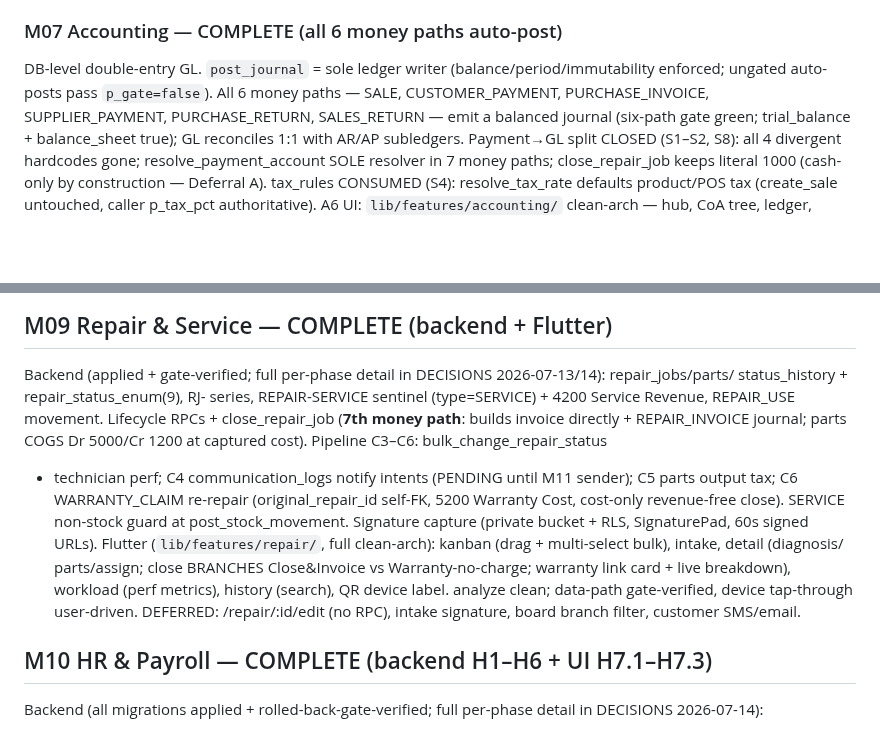
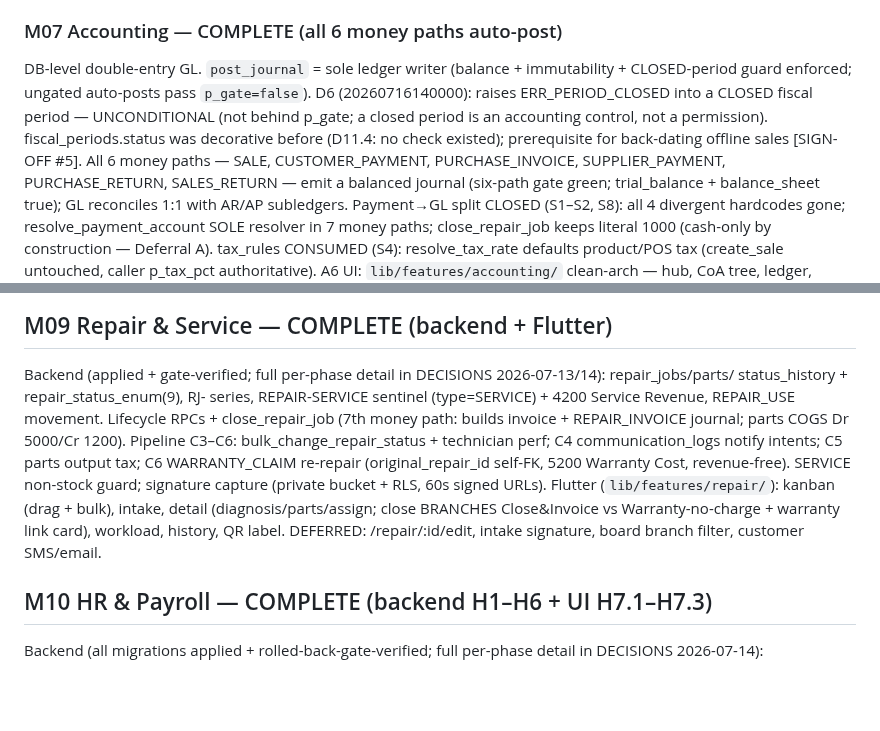
Before and after one commit to RaoAhmadRaza/posapplication-, a Markdown page: docs/PROJECT_STATE.md, 2 parts joined by grey strips. Drawn GitHub-style; blank space fills up the shorter version.

Commit message:
docs(accounting): record D6 post_journal closed-period guard

```diff
--- a/docs/PROJECT_STATE.md
+++ b/docs/PROJECT_STATE.md
@@ -180,8 +180,11 @@ credit. No migration (RPC + PR- series pre-live). Rolled-back dry-run verified i
 
 ### M07 Accounting — COMPLETE (all 6 money paths auto-post)
 
-DB-level double-entry GL. `post_journal` = sole ledger writer (balance/period/immutability enforced; ungated
-auto-posts pass `p_gate=false`). All 6 money paths — SALE, CUSTOMER_PAYMENT, PURCHASE_INVOICE, SUPPLIER_PAYMENT,
+DB-level double-entry GL. `post_journal` = sole ledger writer (balance + immutability + CLOSED-period guard enforced;
+ungated auto-posts pass `p_gate=false`). D6 (20260716140000): raises ERR_PERIOD_CLOSED into a CLOSED fiscal period —
+UNCONDITIONAL (not behind p_gate; a closed period is an accounting control, not a permission). fiscal_periods.status was
+decorative before (D11.4: no check existed); prerequisite for back-dating offline sales [SIGN-OFF #5]. All 6 money paths —
+SALE, CUSTOMER_PAYMENT, PURCHASE_INVOICE, SUPPLIER_PAYMENT,
 PURCHASE_RETURN, SALES_RETURN — emit a balanced journal (six-path gate green; trial_balance + balance_sheet true); GL
 reconciles 1:1 with AR/AP subledgers. Payment→GL split CLOSED (S1–S2, S8): all 4 divergent hardcodes gone;
 resolve_payment_account SOLE resolver in 7 money paths; close_repair_job keeps literal 1000 (cash-only by construction —
@@ -199,16 +202,13 @@ active branch currency. auth SettingsPage stays in features/auth/ (move deferred
 ## M09 Repair & Service — COMPLETE (backend + Flutter)
 Backend (applied + gate-verified; full per-phase detail in DECISIONS 2026-07-13/14): repair_jobs/parts/
 status_history + repair_status_enum(9), RJ- series, REPAIR-SERVICE sentinel (type=SERVICE) + 4200 Service
-Revenue, REPAIR_USE movement. Lifecycle RPCs + close_repair_job (**7th money path**: builds invoice directly +
-REPAIR_INVOICE journal; parts COGS Dr 5000/Cr 1200 at captured cost). Pipeline C3–C6: bulk_change_repair_status
-+ technician perf; C4 communication_logs notify intents (PENDING until M11 sender); C5 parts output tax;
-C6 WARRANTY_CLAIM re-repair (original_repair_id self-FK, 5200 Warranty Cost, cost-only revenue-free close).
-SERVICE non-stock guard at post_stock_movement. Signature capture (private bucket + RLS, SignaturePad, 60s
-signed URLs).
-Flutter (`lib/features/repair/`, full clean-arch): kanban (drag + multi-select bulk), intake, detail (diagnosis/
-parts/assign; close BRANCHES Close&Invoice vs Warranty-no-charge; warranty link card + live breakdown), workload
-(perf metrics), history (search), QR device label. analyze clean; data-path gate-verified, device tap-through
-user-driven. DEFERRED: /repair/:id/edit (no RPC), intake signature, board branch filter, customer SMS/email.
+Revenue, REPAIR_USE movement. Lifecycle RPCs + close_repair_job (7th money path: builds invoice + REPAIR_INVOICE journal;
+parts COGS Dr 5000/Cr 1200). Pipeline C3–C6: bulk_change_repair_status + technician perf; C4 communication_logs notify
+intents; C5 parts output tax; C6 WARRANTY_CLAIM re-repair (original_repair_id self-FK, 5200 Warranty Cost, revenue-free).
+SERVICE non-stock guard; signature capture (private bucket + RLS, 60s signed URLs).
+Flutter (`lib/features/repair/`): kanban (drag + bulk), intake, detail (diagnosis/parts/assign; close BRANCHES Close&Invoice
+vs Warranty-no-charge + warranty link card), workload, history, QR label. DEFERRED: /repair/:id/edit, intake signature,
+board branch filter, customer SMS/email.
 
 ## M10 HR & Payroll — COMPLETE (backend H1–H6 + UI H7.1–H7.3)
 Backend (all migrations applied + rolled-back-gate-verified; full per-phase detail in DECISIONS 2026-07-14):
```
Also changed, not shown: docs/DECISIONS.md (+2 -0 lines).
